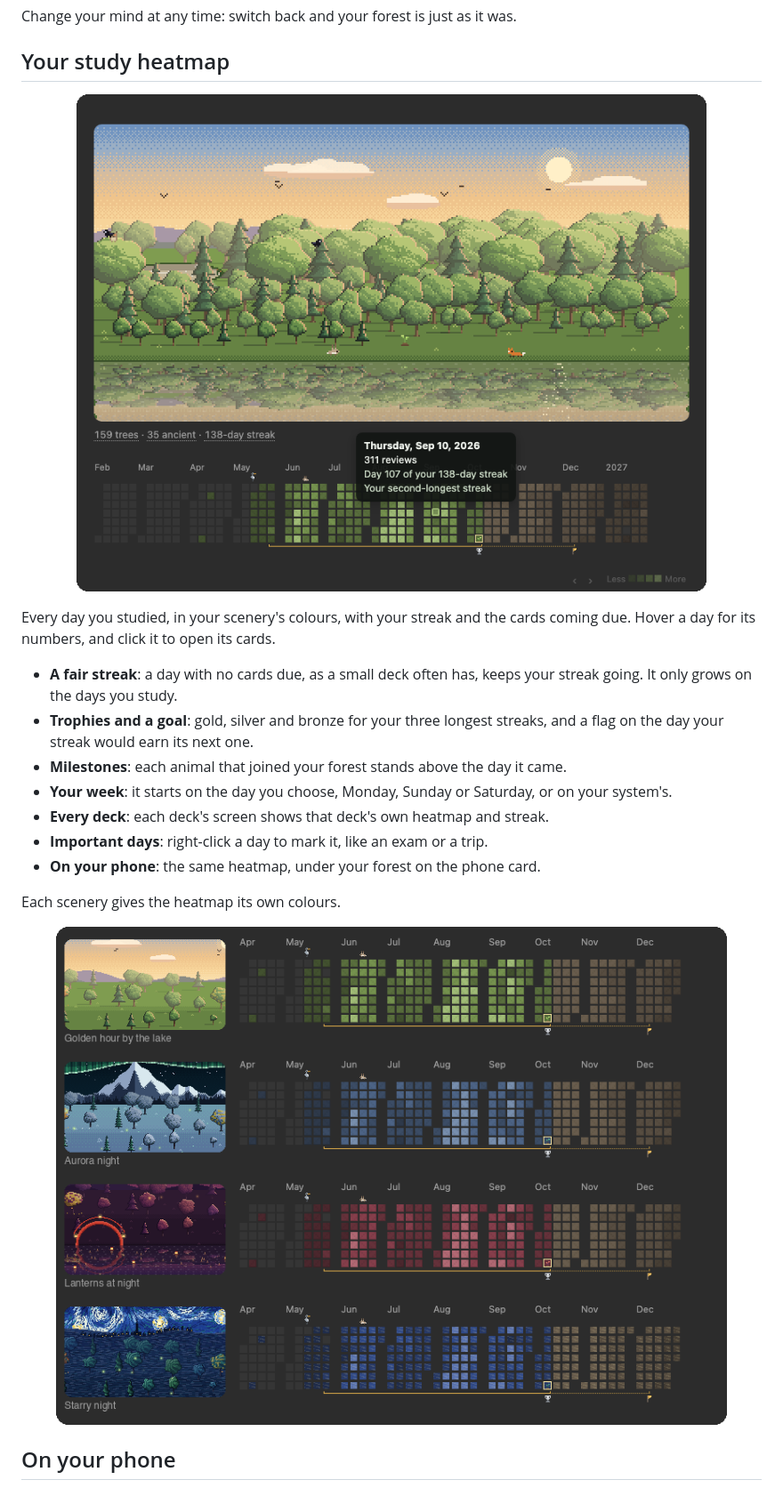
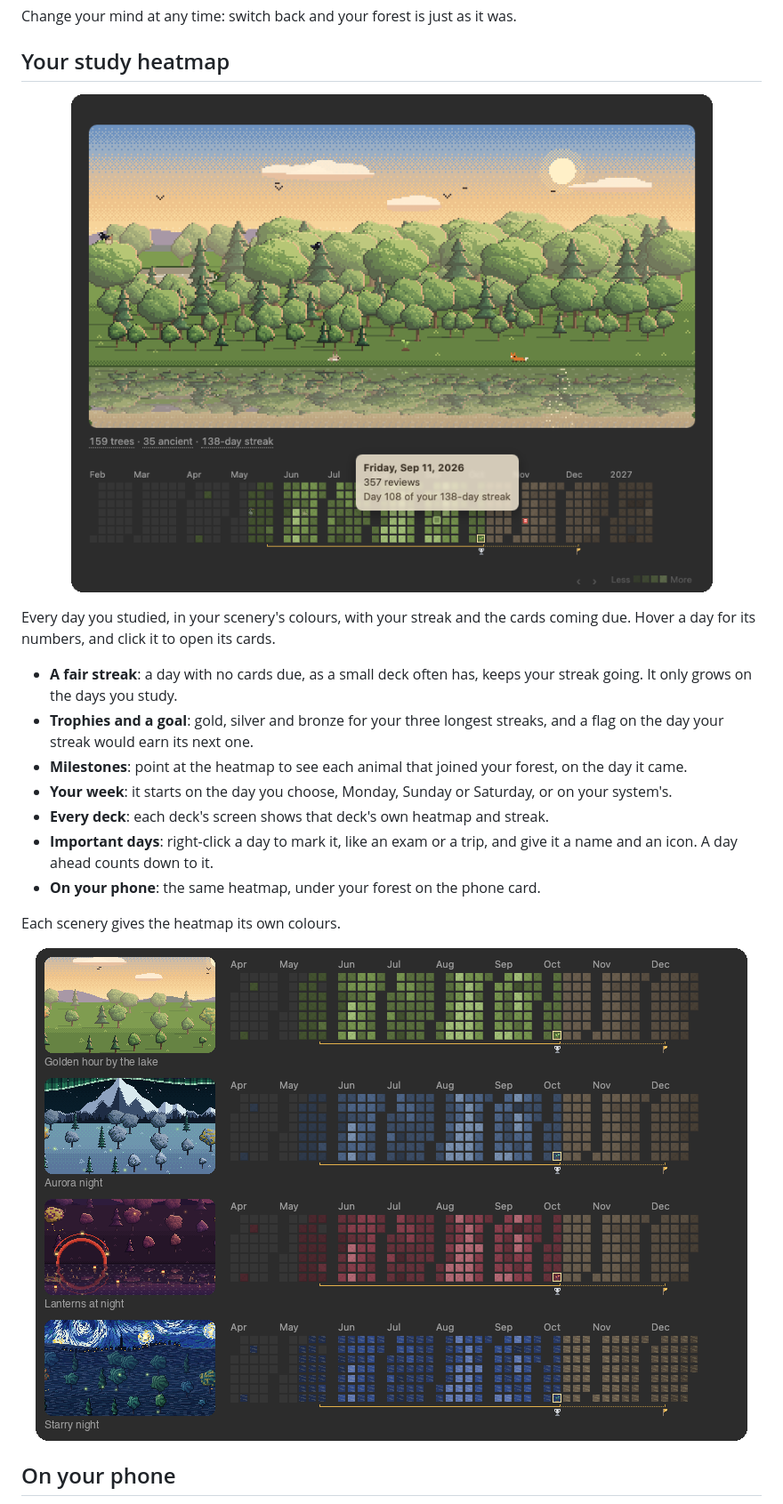
Before and after one commit to baraklevy20/memory-forest, a Markdown page: README.md, the part around the change. Shown: that part at 89% size. Drawn GitHub-style; pictures changed too: docs/calendar.png, docs/calendar_sceneries.png.

Commit message:
feat: more heatmap polishing

```diff
--- a/README.md
+++ b/README.md
@@ -88,11 +88,13 @@ Hover a day for its numbers, and click it to open its cards.
   going. It only grows on the days you study.
 - **Trophies and a goal**: gold, silver and bronze for your three longest streaks, and a flag
   on the day your streak would earn its next one.
-- **Milestones**: each animal that joined your forest stands above the day it came.
+- **Milestones**: point at the heatmap to see each animal that joined your forest, on the
+  day it came.
 - **Your week**: it starts on the day you choose, Monday, Sunday or Saturday, or on your
   system's.
 - **Every deck**: each deck's screen shows that deck's own heatmap and streak.
-- **Important days**: right-click a day to mark it, like an exam or a trip.
+- **Important days**: right-click a day to mark it, like an exam or a trip, and give it
+  a name and an icon. A day ahead counts down to it.
 - **On your phone**: the same heatmap, under your forest on the phone card.
 
 Each scenery gives the heatmap its own colours.
```
Also changed, not shown: 11 other files.
